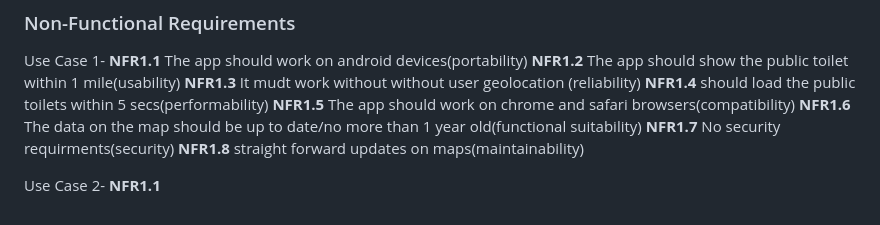
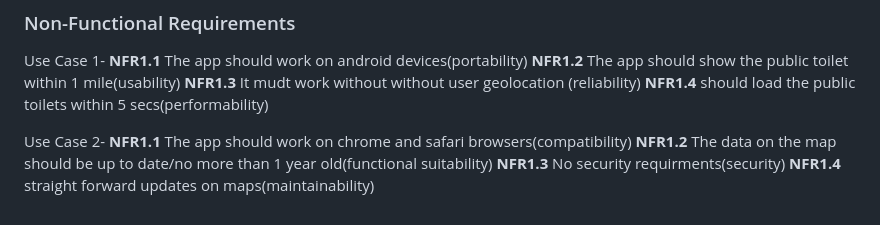
Before and after one commit to laminsowe123/laminsowe123.github.io-, a Markdown page: docs/requirements.md, the part around the change. Rendered like a GitHub page.

```diff
--- a/docs/requirements.md
+++ b/docs/requirements.md
@@ -61,10 +61,10 @@ Use Case 1-
 **NFR1.2**    The app should show the public toilet within 1 mile(usability)</br>
 **NFR1.3**    It mudt work without without user geolocation (reliability)</br>
 **NFR1.4**    should load the public toilets within 5 secs(performability)</br>
-**NFR1.5**    The app should work on chrome and safari browsers(compatibility)</br>
-**NFR1.6**    The data on the map should be up to date/no more than 1 year old(functional suitability)</br>
-**NFR1.7**    No security requirments(security)</br>
-**NFR1.8**    straight forward updates on maps(maintainability)</br>
+
 
 Use Case 2-
-**NFR1.1**
+**NFR1.1**    The app should work on chrome and safari browsers(compatibility)</br>
+**NFR1.2**    The data on the map should be up to date/no more than 1 year old(functional suitability)</br>
+**NFR1.3**    No security requirments(security)</br>
+**NFR1.4**    straight forward updates on maps(maintainability)</br>
```
